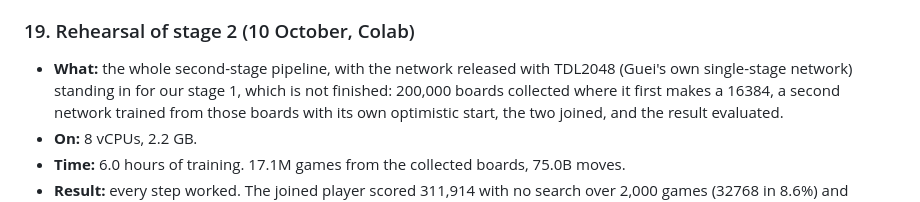
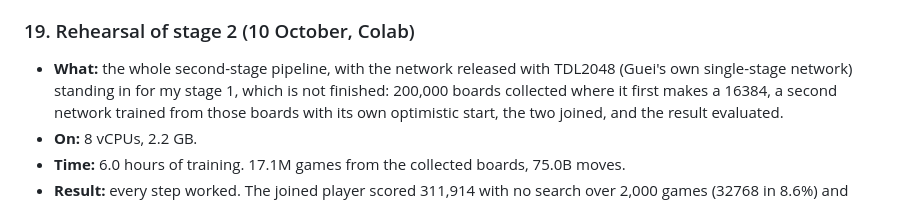
Before and after one commit to LoganBradley787/2048-rl, a Markdown page: docs/TRAINING_LOG.md, the part around the change. GitHub-like rendering.

```diff
--- a/docs/TRAINING_LOG.md
+++ b/docs/TRAINING_LOG.md
@@ -223,7 +223,7 @@ and Wu, 2022) and then pass it. Their recipe is in [TRAINING.md](TRAINING.md).
 ### 19. Rehearsal of stage 2 (10 October, Colab)
 
 - **What:** the whole second-stage pipeline, with the network released with
-  TDL2048 (Guei's own single-stage network) standing in for our stage 1, which
+  TDL2048 (Guei's own single-stage network) standing in for my stage 1, which
   is not finished: 200,000 boards collected where it first makes a 16384, a
   second network trained from those boards with its own optimistic start, the
   two joined, and the result evaluated.
```
Also changed, not shown: README.md (+3 -3 lines).
